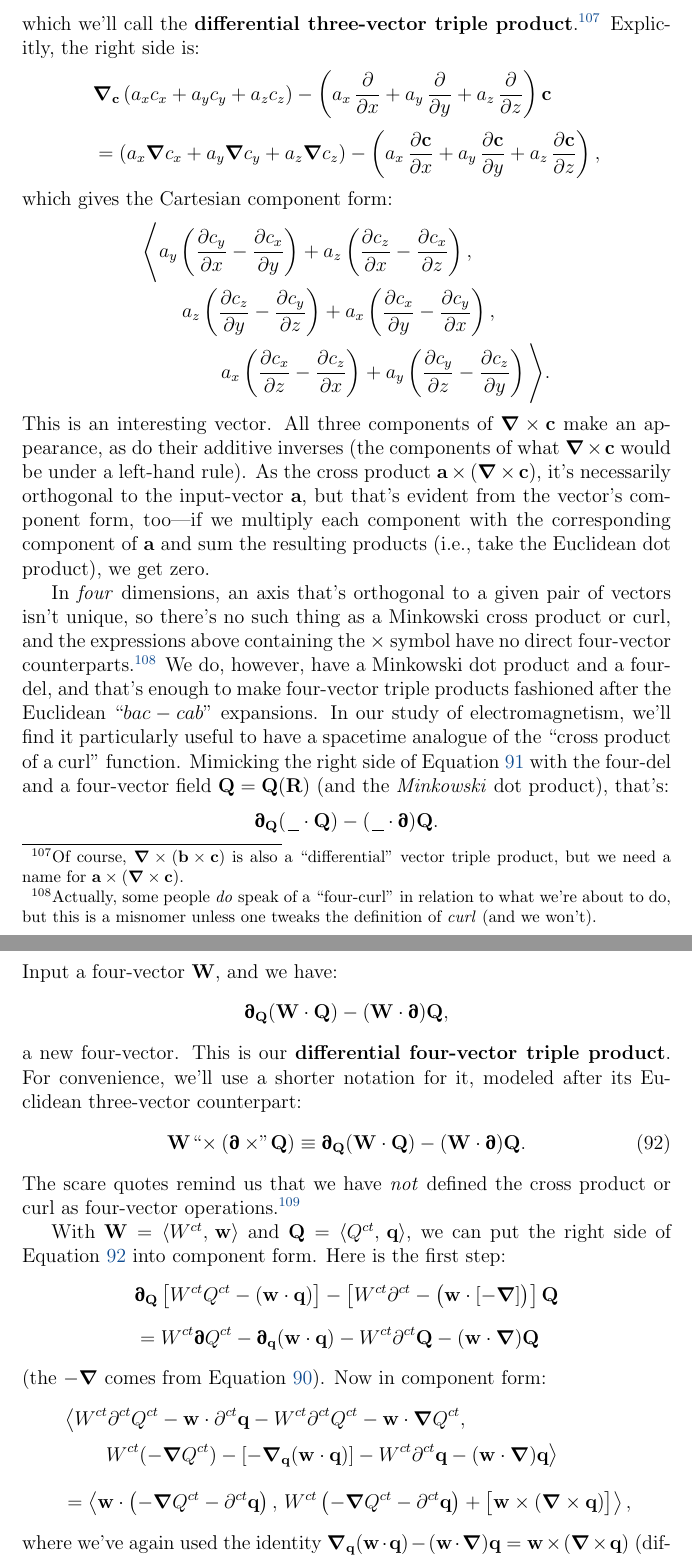
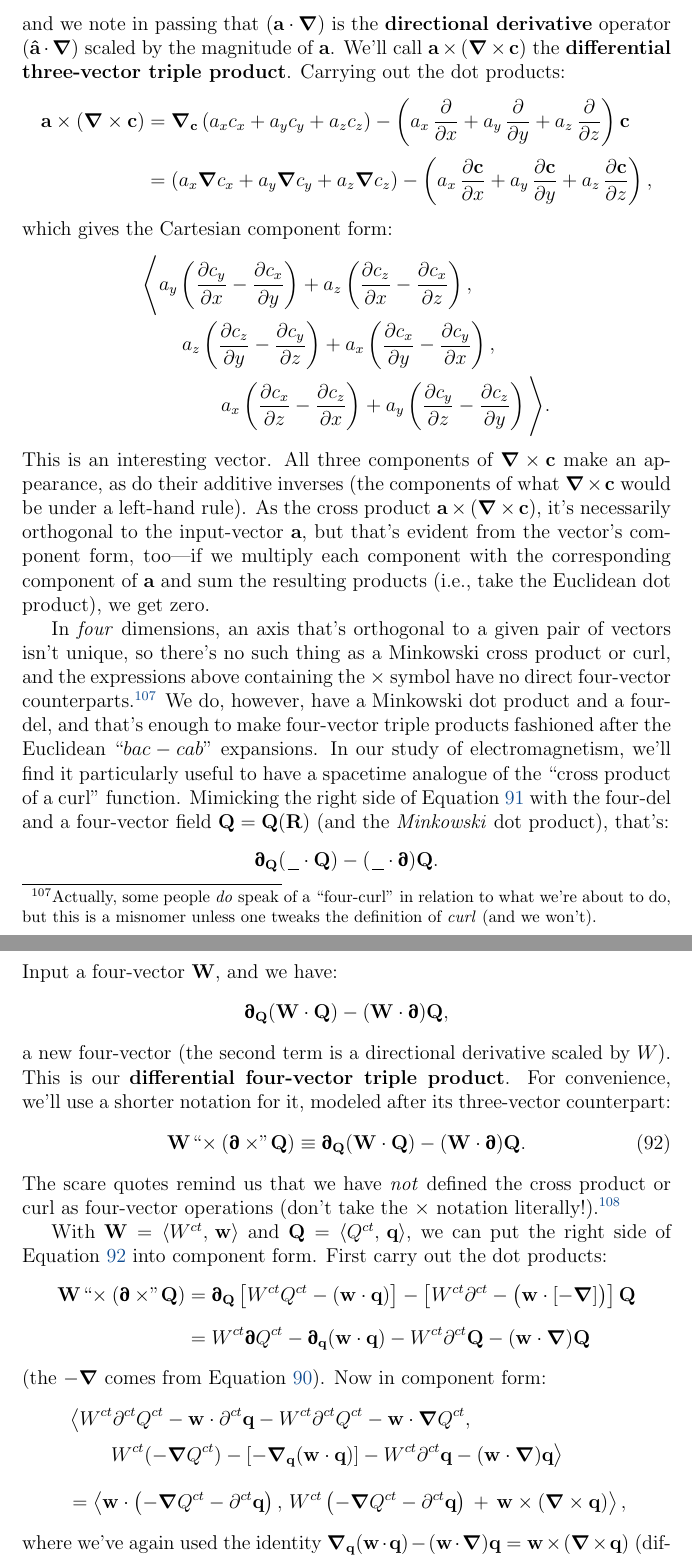
Before and after one commit to MichaelAllenWarner/relativistic-dynamics, a LaTeX document (mass-energy-equivalence.tex): two parts of pages 96 and 97 of 143, joined at a grey line, cut at the place of the change. Compiled offline with pdfLaTeX.

Commit message:
more updates

```diff
--- a/mass-energy-equivalence.tex
+++ b/mass-energy-equivalence.tex
@@ -2276,10 +2276,10 @@ where the subscript clarifies that $\del$ operates on $\vv c$ (and $\vv c$ alone
 \begin{equation*}
 \vv a \times (\del \times \vv c) = \del_{\vv c} ( \vv a \cdot \vv c ) - ( \vv a \cdot \del ) \vv c ,
 \end{equation*}
-which we'll call the \textbf{differential three-vector triple product}.\footnote{Of course, $\del \times (\vv b \times \vv c)$ is also a ``differential" vector triple product, but we need a name for $\vv a \times (\del \times \vv c)$.} Explicitly, the right side is:
-\begin{equation*}
-\begin{split}
-&\del_{\vv c} \left( a_x c_x + a_y c_y + a_z c_z \right) - \left( a_x \, \dfrac{\partial}{\partial x} + a_y \, \dfrac{\partial}{\partial y} + a_z \, \dfrac{\partial}{\partial z} \right) \vv c \\[3pt]
+and we note in passing that $(\vv a \cdot \del)$ is the \textbf{directional derivative} operator $(\vv{\hat a} \cdot \del)$ scaled by the magnitude of $\vv a$. We'll call $\vv a \times (\del \times \vv c)$ the \textbf{differential three-vector triple product}. Carrying out the dot products:
+\begin{equation*}
+\begin{split}
+\vv a \times (\del \times \vv c) &= \del_{\vv c} \left( a_x c_x + a_y c_y + a_z c_z \right) - \left( a_x \, \dfrac{\partial}{\partial x} + a_y \, \dfrac{\partial}{\partial y} + a_z \, \dfrac{\partial}{\partial z} \right) \vv c \\[3pt]
 &= \left( a_x \del c_x + a_y \del c_y + a_z \del c_z \right) - \left( a_x \, \dfrac{\partial \vv c}{\partial x} + a_y \, \dfrac{\partial \vv c}{\partial y} + a_z \, \dfrac{\partial \vv c}{\partial z} \right) ,
 \end{split}
 \end{equation*}
@@ -2301,16 +2301,16 @@ Input a four-vector $\vv W$, and we have:
 \begin{equation*}
 \partialup_{\vv Q} ( \vv W \cdot \vv Q) - ( \vv W \cdot \partialup) \vv Q ,
 \end{equation*}
-a new four-vector. This is our \textbf{differential four-vector triple product}. For convenience, we'll use a shorter notation for it, modeled after its Euclidean three-vector counterpart:
+a new four-vector (the second term is a directional derivative scaled by $W$). This is our \textbf{differential four-vector triple product}. For convenience, we'll use a shorter notation for it, modeled after its three-vector counterpart:
 \begin{equation}\label{eq:dtp}
 \vv W \mkern1mu `` \mkern-4mu \times (\partialup \times \mkern-4mu " \mkern1mu \vv Q) \equiv \partialup_{\vv Q} ( \vv W \cdot \vv Q) - ( \vv W \cdot \partialup) \vv Q .
 \end{equation}
-The scare quotes remind us that we have \emph{not} defined the cross product or curl as four-vector operations.\footnote{Warning: neither this notation nor the very concept of a ``differential four-vector triple product" is standard. But with the differential four-vector triple product in our toolkit, we can cover the basics of relativistic electrodynamics without getting mired in tensor analysis and index gymnastics.}
-
-With $\vv W = \langle W^{ct}, \, \vv w \rangle$ and $\vv Q = \langle Q^{ct} , \, \vv q \rangle$, we can put the right side of Equation \ref{eq:dtp} into component form. Here is the first step:
-\begin{equation*}
-\begin{split}
-&\partialup_{\vv Q} \left[ W^{ct} Q^{ct} - \left( \vv w \cdot \vv q \right) \right] - \left[ W^{ct} \partial^{ct} - \big(  \vv w \cdot [ - \del ] \big) \right] \vv Q \\[8pt]
+The scare quotes remind us that we have \emph{not} defined the cross product or curl as four-vector operations (don't take the $\times$ notation literally!).\footnote{Warning: neither this notation nor the very concept of a ``differential four-vector triple product" is standard. But with the differential four-vector triple product in our toolkit, we can cover the basics of relativistic electrodynamics without getting mired in tensor analysis and index gymnastics.}
+
+With $\vv W = \langle W^{ct}, \, \vv w \rangle$ and $\vv Q = \langle Q^{ct} , \, \vv q \rangle$, we can put the right side of Equation \ref{eq:dtp} into component form. First carry out the dot products:
+\begin{equation*}
+\begin{split}
+\vv W \mkern1mu `` \mkern-4mu \times (\partialup \times \mkern-4mu " \mkern1mu \vv Q) &= \partialup_{\vv Q} \left[ W^{ct} Q^{ct} - \left( \vv w \cdot \vv q \right) \right] - \left[ W^{ct} \partial^{ct} - \big(  \vv w \cdot [ - \del ] \big) \right] \vv Q \\[8pt]
 &= W^{ct} \partialup Q^{ct} - \partialup_{\vv q} ( \vv w \cdot \vv q ) - W^{ct} \partial^{ct} \vv Q - ( \vv w \cdot \del ) \vv Q
 \end{split}
 \end{equation*}
@@ -2319,7 +2319,7 @@ With $\vv W = \langle W^{ct}, \, \vv w \rangle$ and $\vv Q = \langle Q^{ct} , \,
 \begin{split}
 & \left \langle W^{ct} \partial^{ct} Q^{ct} - \vv w \cdot \partial^{ct} \vv q - W^{ct} \partial^{ct} Q^{ct} - \vv w \cdot \del Q^{ct} , \right. \\[3pt]
 & \qquad \left. W^{ct} (- \del Q^{ct}) - [- \del_{\vv q} (\vv w \cdot \vv q)]  -  W^{ct} \partial^{ct} \vv q - (\vv w \cdot \del) \vv q \right \rangle \\[10pt]
-&= \left \langle \vv w \cdot \left( - \del Q^{ct} - \partial^{ct} \vv q  \right) , \, W^{ct} \left( - \del Q^{ct} - \partial^{ct} \vv q \right) + \big[ \vv w \times (\del \times \vv q) \big] \right \rangle ,
+&= \left \langle \vv w \cdot \left( - \del Q^{ct} - \partial^{ct} \vv q  \right) , \, W^{ct} \left( - \del Q^{ct} - \partial^{ct} \vv q \right) \, + \, \vv w \times (\del \times \vv q) \right \rangle ,
 \end{split}
 \end{equation*}
 where we've again used the identity $\del_{\vv q} (\vv w \cdot \vv q) - (\vv w \cdot \del) \vv q = \vv w \times (\del \times \vv q)$ (differential \emph{three}-vector triple product). Not much to look at, but there's a logic to it, and if we define the three-vectors ${\vv m \equiv - \del Q^{ct} - \partial^{ct} \vv q}$ and ${\vv n \equiv \del \times \vv q}$ (time-dependent three-vector \emph{fields}, really, since $\vv Q$ is a four-vector field), then:
```
Also changed, not shown: mass-energy-equivalence.tex (6 more changed lines).
